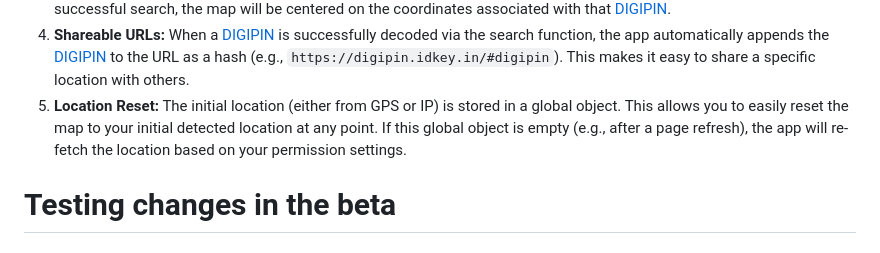
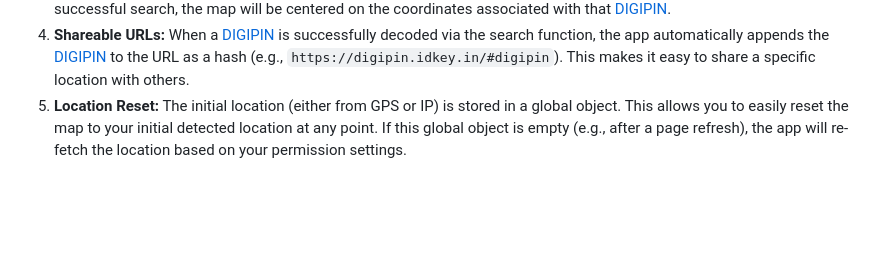
Before and after one commit to sumitkarn12/digipin, a Markdown page: README.md, the part around the change. Rendered like a GitHub page; blank space fills up the shorter version.

```diff
--- a/README.md
+++ b/README.md
@@ -23,5 +23,3 @@ The core functionality of the [DIGIPIN](https://digipin.idkey.in) web app is bui
 3.  **[DIGIPIN](https://digipin.idkey.in) Search & Decoding:** The search bar allows you to enter a [DIGIPIN](https://digipin.idkey.in) to see its corresponding location. Upon a successful search, the map will be centered on the coordinates associated with that [DIGIPIN](https://digipin.idkey.in).
 4.  **Shareable URLs:** When a [DIGIPIN](https://digipin.idkey.in) is successfully decoded via the search function, the app automatically appends the [DIGIPIN](https://digipin.idkey.in) to the URL as a hash (e.g., `https://digipin.idkey.in/#digipin`). This makes it easy to share a specific location with others.
 5.  **Location Reset:** The initial location (either from GPS or IP) is stored in a global object. This allows you to easily reset the map to your initial detected location at any point. If this global object is empty (e.g., after a page refresh), the app will re-fetch the location based on your permission settings.
-
-# Testing changes in the beta
```
